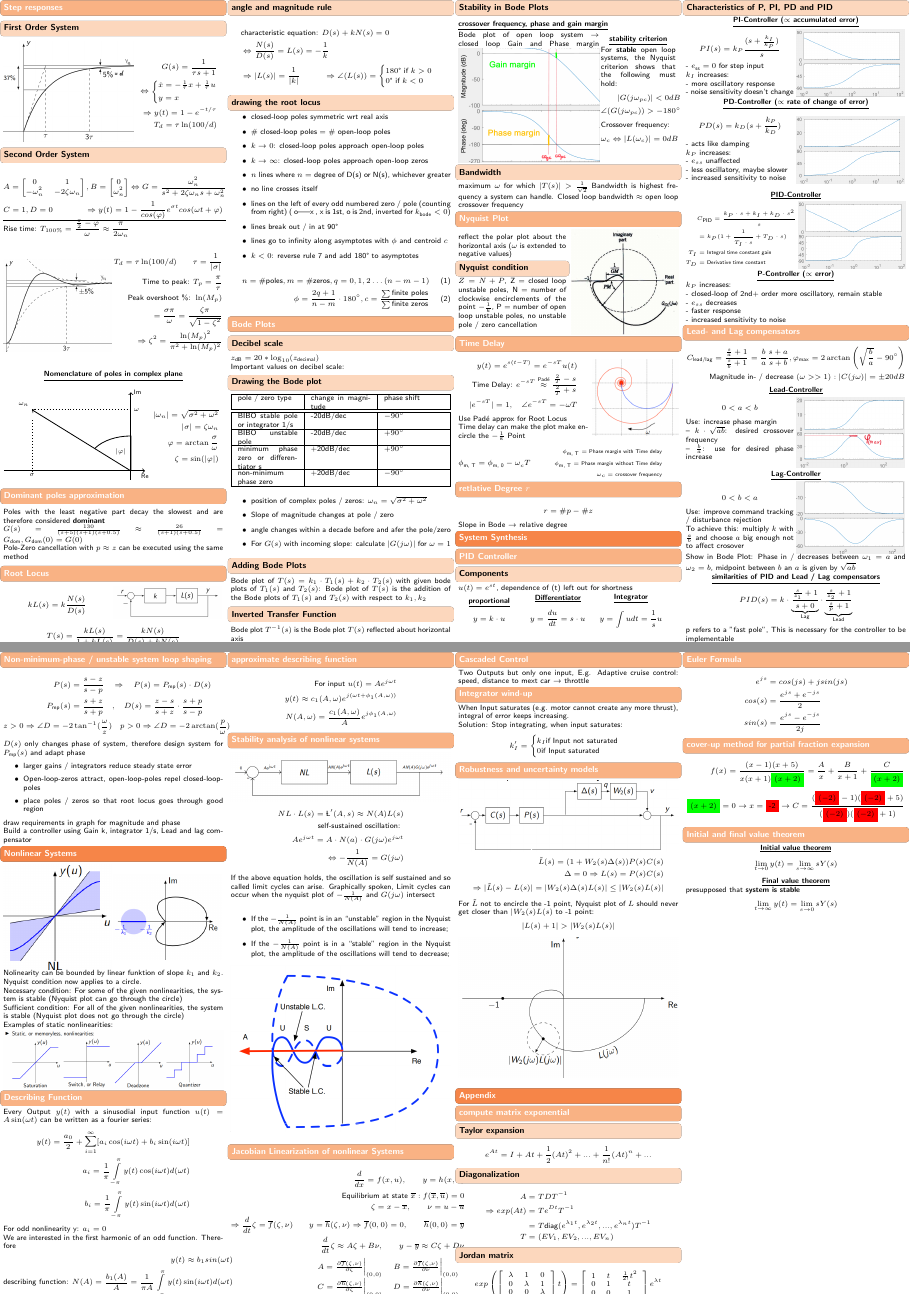
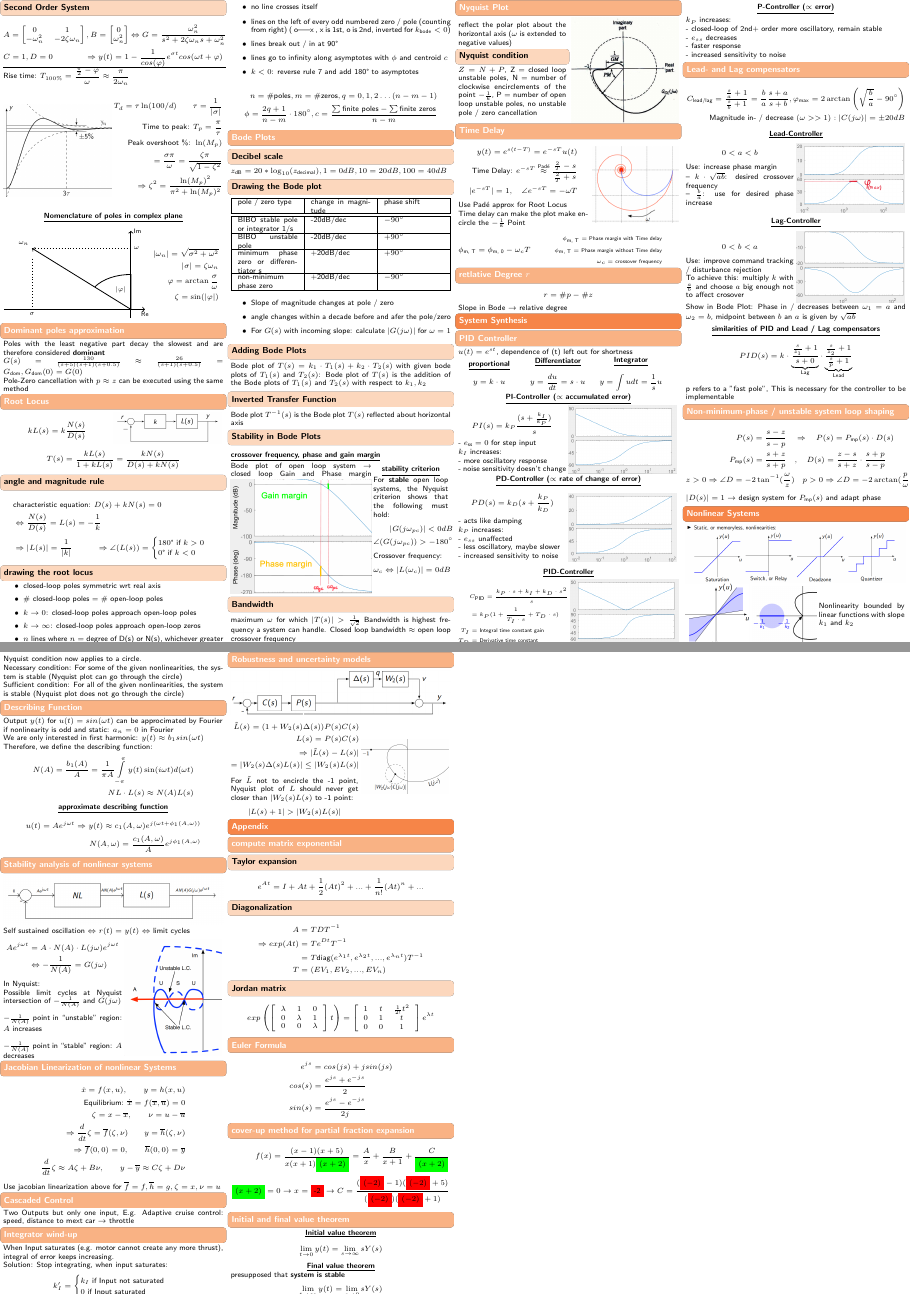
Before and after one commit to L3ol3on/Control_Systems_I_Frazzoli, a LaTeX document (cheatsheet/main.tex, which reads cheatsheet/src/3_analysis/4_root_locus.tex, cheatsheet/src/3_analysis/5_bode.tex, cheatsheet/src/4_synthesis/1_pid.tex): pages 2 and 3 of 3, joined at a grey line. Compiled offline with pdfLaTeX.

Commit message:
diverses

```diff
--- a/cheatsheet/src/3_analysis/4_root_locus.tex
+++ b/cheatsheet/src/3_analysis/4_root_locus.tex
@@ -36,7 +36,7 @@
     \item lines go to infinity along asymptotes with $\phi$ and centroid $c$
     \item $k < 0$: reverse rule 7 and add 180° to asymptotes
 \end{itemize}
-\begin{align}
+\begin{align*}
     n = \# \text{poles}, m = \# \text{zeros}, q = 0, 1, 2 \dots (n-m-1)\\
-    \phi = \frac{2q + 1}{n-m} \cdot 180^{\circ}, c = \frac{\sum\text{finite poles}}{\sum\text{finite zeros}}
-\end{align}
+    \phi = \frac{2q + 1}{n-m} \cdot 180^{\circ}, c = \frac{\sum\text{finite poles} - \sum\text{finite zeros}}{n - m}
+\end{align*}
--- a/cheatsheet/src/3_analysis/5_bode.tex
+++ b/cheatsheet/src/3_analysis/5_bode.tex
@@ -1,10 +1,6 @@
 \subsection{Bode Plots}
     \subsubsection{Decibel scale}
-        $z_{\text{dB}} = 20 * \log_{10}(z_{\text{decimal}})$\\
-        Important values on decibel scale:
-        \begin{tabu}{X X}
-
-        \end{tabu}
+        $z_{\text{dB}} = 20 * \log_{10}(z_{\text{decimal}}), 1 = 0dB, 10 = 20 dB, 100 = 40 dB$
 
     \subsubsection{Drawing the Bode plot}
         \begin{tabu}{| X | X | X |}
@@ -21,7 +17,6 @@
             \hline
         \end{tabu}
         \begin{itemize}
-            \item position of complex poles / zeros: $\omega_n = \sqrt{\sigma^2 + \omega^2}$
             \item Slope of magnitude changes at pole / zero
             \item angle changes within a decade before and afer the pole/zero
             \item For $G(s)$ with incoming slope: calculate $|G(j \omega)|$ for $\omega = 1$
--- a/cheatsheet/src/4_synthesis/1_pid.tex
+++ b/cheatsheet/src/4_synthesis/1_pid.tex
@@ -1,5 +1,5 @@
 \subsection{PID Controller}
-    \subsubsection{Components}
+    %\subsubsection{Components}
         $u(t) = e^{st}$, dependence of (t) left out for shortness\\
         \begin{minipage}{0.28\linewidth}
             \titel{proportional}
@@ -19,9 +19,9 @@
                 y = \int u dt = \frac{1}{s} u
             \end{align*}
         \end{minipage}
-        \newcolumn
+        %\newcolumn
 
-    \subsubsection{Characteristics of P, PI, PD and PID}
+    %\subsubsection{Characteristics of P, PI, PD and PID}
 
     \titel{PI-Controller ($\propto$ accumulated error)}
         \begin{minipage}{0.49\linewidth}
--- a/cheatsheet/src/4_synthesis/3_non_minimu_phase_unstable_loop_shaping.tex
+++ b/cheatsheet/src/4_synthesis/3_non_minimu_phase_unstable_loop_shaping.tex
@@ -7,4 +7,4 @@
     z > 0 \Rightarrow \angle D = -2 \tan^{-1}(\frac{\omega}{z}) &\quad
     p > 0 \Rightarrow \angle D = -2 \arctan(\frac{p}{\omega})
 \end{align*}
-$D(s)$ only changes phase of system, therefore design system for $P_{\text{mp}}(s)$ and adapt phase
+$|D(s)| = 1 \rightarrow$ design system for $P_{\text{mp}}(s)$ and adapt phase
--- a/cheatsheet/src/4_synthesis/4_loop_shaping.tex
+++ /dev/null
@@ -1,8 +0,0 @@
-\begin{itemize}
-    \item larger gains / integrators reduce steady state error
-    \item Open-loop-zeros attract, open-loop-poles repel closed-loop-poles
-    \item place poles / zeros so that root locus goes through good region
-\end{itemize}
-
-draw requirements in graph for magnitude and phase\\
-Build a controller using Gain k, integrator 1/s, Lead and lag compensator
--- a/cheatsheet/src/5_nonlinear_systems/0_nolineraities.tex
+++ b/cheatsheet/src/5_nonlinear_systems/0_nolineraities.tex
@@ -1,53 +1,68 @@
 %\includegraphics[width = \linewidth]{src/images/nolinearity_block_diagram.png}
-\begin{minipage}{0.49\linewidth}
+\includegraphics[width = \linewidth]{src/images/nonlinearity_example.png}
+\begin{minipage}{0.29\linewidth}
     \includegraphics[width = \linewidth]{src/images/nolinearity_plot.png}
 \end{minipage}
-\begin{minipage}{0.49\linewidth}
+\begin{minipage}{0.29\linewidth}
     \includegraphics[width = \linewidth]{src/images/nolinearity_nyquist.png}
 \end{minipage}
+\begin{minipage}{0.39\linewidth}
+    Nonlinearity bounded by linear functions with slope $k_1$ and $k_2$
+\end{minipage}
 
-Nolinearity can be bounded by linear funktion of slope $k_1$ and $k_2$. Nyquist condition now applies to a circle.\\
+Nyquist condition now applies to a circle.\\
 Necessary condition: For some of the given nonlinearities, the system is stable (Nyquist plot can go through the circle)\\
 Sufficient condition: For all of the given nonlinearities, the system is stable (Nyquist plot does not go through the circle)
 
-Examples of static nonlinearities:\\
-\includegraphics[width = \linewidth]{src/images/nonlinearity_example.png}
-
 \subsection{Describing Function}
-    Every Output $y(t)$ with a sinusodial input function $u(t) = A \sin(\omega t)$ can be written as a fourier series:
+    %Every Output $y(t)$ with a sinusodial input function $u(t) = A \sin(\omega t)$ can be written as a fourier series:
+    %\begin{align*}
+    %    y(t) = \frac{a_0}{2} + \sum\limits_{i = 1}^{\infty}[a_i \cos(i \omega t) + b_i \sin(i \omega t)]\\
+    %    a_i = \frac{1}{\pi} \int\limits_{-\pi}^{\pi} y(t) \cos(i \omega t) d(\omega t)\\
+    %    b_i = \frac{1}{\pi} \int\limits_{-\pi}^{\pi} y(t) \sin(i \omega t) d(\omega t)
+    %\end{align*}
+    %For odd nonlinearity y: $a_i = 0$\\
+    %We are interested in the first harmonic of an odd function. Therefore
+    %\begin{align*}
+    %    \text{describing function: }
+    %\end{align*}
+    Output $y(t)$ for $u(t) = sin(\omega t)$ can be approcimated by Fourier\\
+    if nonlinearity is odd and static: $a_n = 0$ in Fourier\\
+    We are only interested in first harmonic: $y(t) \approx b_1 sin(\omega t)$\\
+    Therefore, we define the describing function:
     \begin{align*}
-        y(t) = \frac{a_0}{2} + \sum\limits_{i = 1}^{\infty}[a_i \cos(i \omega t) + b_i \sin(i \omega t)]\\
-        a_i = \frac{1}{\pi} \int\limits_{-\pi}^{\pi} y(t) \cos(i \omega t) d(\omega t)\\
-        b_i = \frac{1}{\pi} \int\limits_{-\pi}^{\pi} y(t) \sin(i \omega t) d(\omega t)
-    \end{align*}
-    For odd nonlinearity y: $a_i = 0$\\
-    We are interested in the first harmonic of an odd function. Therefore
-    \begin{align*}
-        y(t) \approx b_1 sin(\omega t)\\
-        \text{describing function: } N(A) = \frac{b_1(A)}{A} = \frac{1}{\pi A} \int\limits_{-\pi}^{\pi} y(t) \sin(i \omega t) d(\omega t)
+        N(A) = \frac{b_1(A)}{A} = \frac{1}{\pi A} \int\limits_{-\pi}^{\pi} y(t) \sin(i \omega t) d(\omega t)\\
+        NL \cdot L(s) \approx N(A) L(s)
     \end{align*}
 
-\subsection{approximate describing function}
+    \titel{approximate describing function}
     \begin{align*}
-        \text{For input } u(t) = Ae^{j \omega t}\\
+        u(t) = Ae^{j \omega t} \Rightarrow
         y(t) \approx c_1(A, \omega) e^{j(\omega t + \phi_1(A, \omega))}\\
         N(A, \omega) = \frac{c_1(A, \omega)}{A} e^{j \phi_1(A, \omega)}
     \end{align*}
 
 \subsection{Stability analysis of nonlinear systems}
     \includegraphics[width = \linewidth]{src/images/nonlinear_stability_block_diagram.png}
-    \begin{align*}
-        NL \cdot L(s) = \L'(A, s) \approx N(A) L(s)\\
-        \text{self-sustained oscillation: }\\
-        A e^{j \omega t} = A \cdot N(a) \cdot G(j \omega) e^{j \omega t}\\
-        \Leftrightarrow - \frac{1}{N(A)} = G(j \omega)
-    \end{align*}
-    If the above equation holds, the oscillation is self sustained and so called limit cycles can arise.
-    Graphically spoken, Limit cycles can occur when the nyquist plot of $- \frac{1}{N(A)}$ and $G(j \omega)$ intersect\\
-    \begin{itemize}
-        \item If the $-\frac{1}{N(A)}$ point is in an “unstable” region in the Nyquist plot, the amplitude of the
-        oscillations will tend to increase;
-        \item If the $-\frac{1}{N(A)}$ point is in a “stable” region in the Nyquist plot, the amplitude of the
-        oscillations will tend to decrease;
-    \end{itemize}
-    \includegraphics[width = \linewidth]{src/images/nonlinearity_stability_limit_cycles.png}
+    Self sustained oscillation $\Leftrightarrow$ $r(t) = y(t)$ $\Leftrightarrow$ limit cycles
+
+
+    \begin{minipage}{0.54\linewidth}
+        \begin{align*}
+            A e^{j \omega t} &= A \cdot N(A) \cdot L(j \omega) e^{j \omega t}\\
+            &\Leftrightarrow - \frac{1}{N(A)} = G(j \omega)
+        \end{align*}
+
+
+        In Nyquist:\\
+        Possible limit cycles at Nyquist intersection of $- \frac{1}{N(A)}$ and $G(j \omega)$\\
+
+
+        $-\frac{1}{N(A)}$ point in “unstable” region: $A$ increases\\
+
+
+        $-\frac{1}{N(A)}$ point in “stable” region: $A$ decreases
+    \end{minipage}
+    \begin{minipage}{0.44\linewidth}
+        \includegraphics[width = \linewidth]{src/images/nonlinearity_stability_limit_cycles.png}
+    \end{minipage}
--- a/cheatsheet/src/5_nonlinear_systems/1_jacobian.tex
+++ b/cheatsheet/src/5_nonlinear_systems/1_jacobian.tex
@@ -1,13 +1,14 @@
 \subsection*{Jacobian Linearization of nonlinear Systems}
     \begin{align*}
-        \frac{d}{dx} = f(x, u), \quad \quad y = h(x, u)\\
-        \text{Equilibrium at state } \overline{x}: f(\overline{x}, \overline{u}) = 0\\
+        \dot{x} = f(x, u), \quad \quad y = h(x, u)\\
+        \text{Equilibrium: } \dot{\overline{x}} = f(\overline{x}, \overline{u}) = 0\\
         \zeta = x - \overline{x}, \quad \quad \nu = u - \overline{u}\\
-        \Rightarrow \frac{d}{dt} \zeta = \overline{f}(\zeta, \nu) \quad \quad y = \overline{h}(\zeta, \nu)
+        \Rightarrow \frac{d}{dt} \zeta = \overline{f}(\zeta, \nu) \quad \quad y = \overline{h}(\zeta, \nu)\\
         \Rightarrow \overline{f}(0, 0) = 0, \quad \quad \overline{h}(0, 0) = \overline{y}\\
-        \frac{d}{dt} \zeta \approx A \zeta + B \nu, \quad \quad y - \overline{y} \approx C \zeta + D \nu\\
-        \begin{array}{c c}
-            A = \frac{\partial \overline{f}(\zeta, \nu)}{\partial \zeta} \bigg|_{(0, 0)}       & B = \frac{\partial \overline{f}(\zeta, \nu)}{\partial \nu} \bigg|_{(0, 0)}\\
-            C = \frac{\partial \overline{h}(\zeta, \nu)}{\partial \zeta} \bigg|_{(0, 0)}       & D = \frac{\partial \overline{h}(\zeta, \nu)}{\partial \nu} \bigg|_{(0, 0)}
-        \end{array}
+        \frac{d}{dt} \zeta \approx A \zeta + B \nu, \quad \quad y - \overline{y} \approx C \zeta + D \nu%\\
+        %\begin{array}{c c}
+        %    A = \frac{\partial \overline{f}(\zeta, \nu)}{\partial \zeta} \bigg|_{(0, 0)}       & B = \frac{\partial \overline{f}(\zeta, \nu)}{\partial \nu} \bigg|_{(0, 0)}\\
+        %    C = \frac{\partial \overline{h}(\zeta, \nu)}{\partial \zeta} \bigg|_{(0, 0)}       & D = \frac{\partial \overline{h}(\zeta, \nu)}{\partial \nu} \bigg|_{(0, 0)}
+        %\end{array}
     \end{align*}
+    Use jacobian linearization above for $\overline{f} = f, \overline{h} = g, \zeta = x, \nu = u$
--- a/cheatsheet/src/5_nonlinear_systems/4_uncertainty.tex
+++ b/cheatsheet/src/5_nonlinear_systems/4_uncertainty.tex
@@ -1,12 +1,17 @@
 \subsection{Robustness and uncertainty models}
     \includegraphics[width = \linewidth]{src/images/uncertainty_block_diagram.png}
+    \begin{minipage}{0.58\linewidth}
         \begin{align*}
             \tilde L(s) = (1 + W_2(s) \Delta(s)) P(s) C(s)\\
-        \Delta = 0 \Rightarrow L(s) = P(s) C(s)\\
-        \Rightarrow |\tilde L(s) - L(s)| = |W_2(s) \Delta(s) L(s)| \leq |W_2(s) L(s)|
+            L(s) = P(s) C(s)\\
+            \Rightarrow |\tilde L(s) - L(s)|\\
+            = |W_2(s) \Delta(s) L(s)| \leq |W_2(s) L(s)|
         \end{align*}
         For $\tilde L$ not to encircle the -1 point, Nyquist plot of $L$ should never get closer than $|W_2(s) L(s)$ to -1 point:
         \begin{align*}
             |L(s) + 1| > |W_2(s) L(s)|
         \end{align*}
+    \end{minipage}
+    \begin{minipage}{0.40\linewidth}
         \includegraphics[width = \linewidth]{src/images/uncertainty_nyquist.png}
+    \end{minipage}
```
Also changed, not shown: cheatsheet/main.tex (+0 -2 lines), cheatsheet/src/1_terminology/1_input_output_state.tex (+1 -1 lines), cheatsheet/src/2_modeling/10_poles_zeroes.tex (+7 -9 lines), cheatsheet/src/2_modeling/2_state_space_form.tex (+1 -1 lines), cheatsheet/src/2_modeling/3_jacobian.tex (+0 -1 lines), cheatsheet/src/2_modeling/7_writing_tf.tex (+1 -2 lines), cheatsheet/src/2_modeling/8_phase_magnitude.tex (+2 -2 lines), cheatsheet/src/5_nonlinear_systems/3_windup.tex (+2 -2 lines), cheatsheet/src/images/nolinearity_nyquist.png, cheatsheet/src/images/nonlinearity_stability_limit_cycles.png, cheatsheet/src/images/uncertainty_block_diagram.png, cheatsheet/src/images/uncertainty_nyquist.png. Lines whose indentation alone changed are shown as unchanged.
